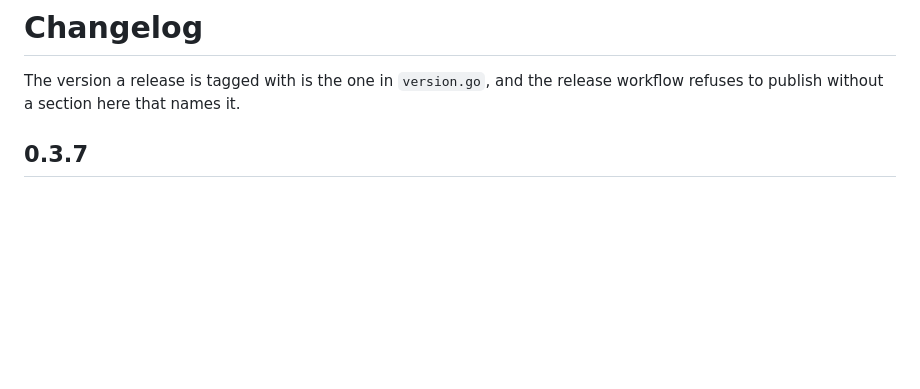
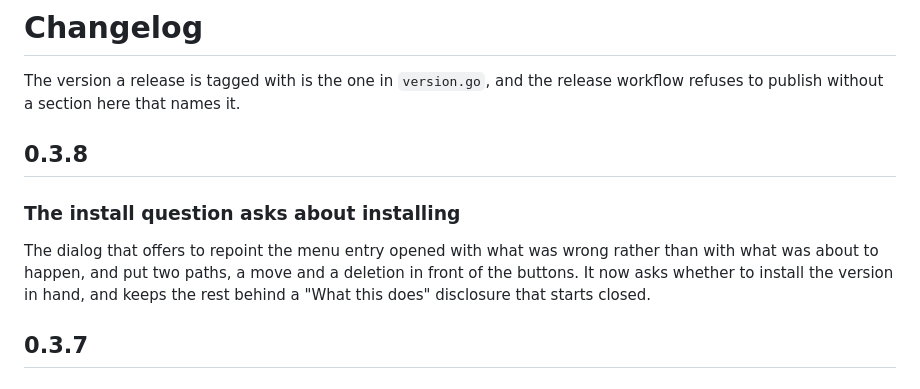
Before and after one commit to dataiza/summareader-sync-server, a Markdown page: CHANGELOG.md, the part around the change. Rendered like a GitHub page; blank space fills up the shorter version.

```diff
--- a/CHANGELOG.md
+++ b/CHANGELOG.md
@@ -2,6 +2,16 @@
 
 The version a release is tagged with is the one in `version.go`, and the
 release workflow refuses to publish without a section here that names it.
+
+## 0.3.8
+
+### The install question asks about installing
+
+The dialog that offers to repoint the menu entry opened with what was wrong
+rather than with what was about to happen, and put two paths, a move and a
+deletion in front of the buttons. It now asks whether to install the version
+in hand, and keeps the rest behind a "What this does" disclosure that starts
+closed.
 
 ## 0.3.7
 
```
Also changed, not shown: docs/desktop-window.png, 4 other files.
